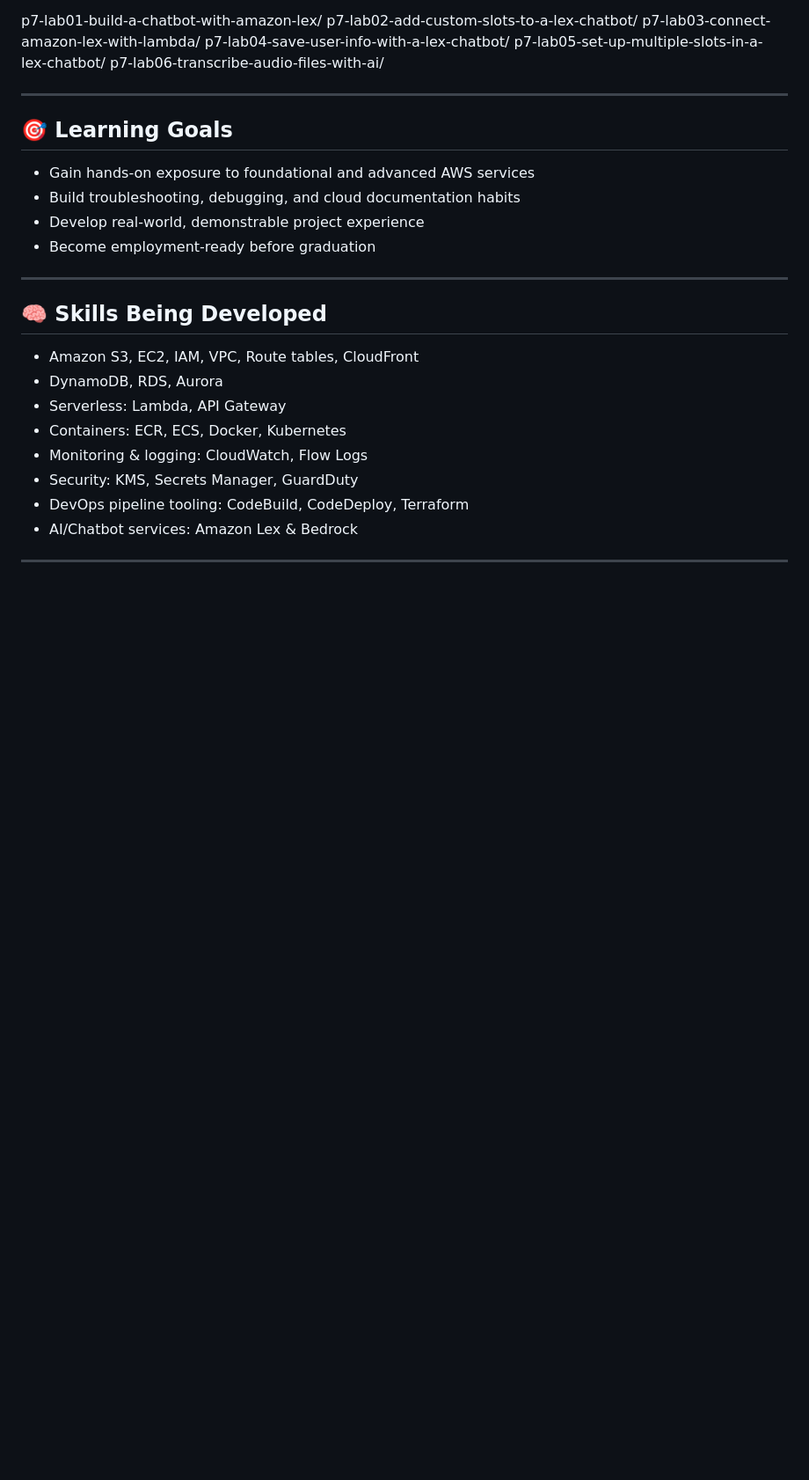
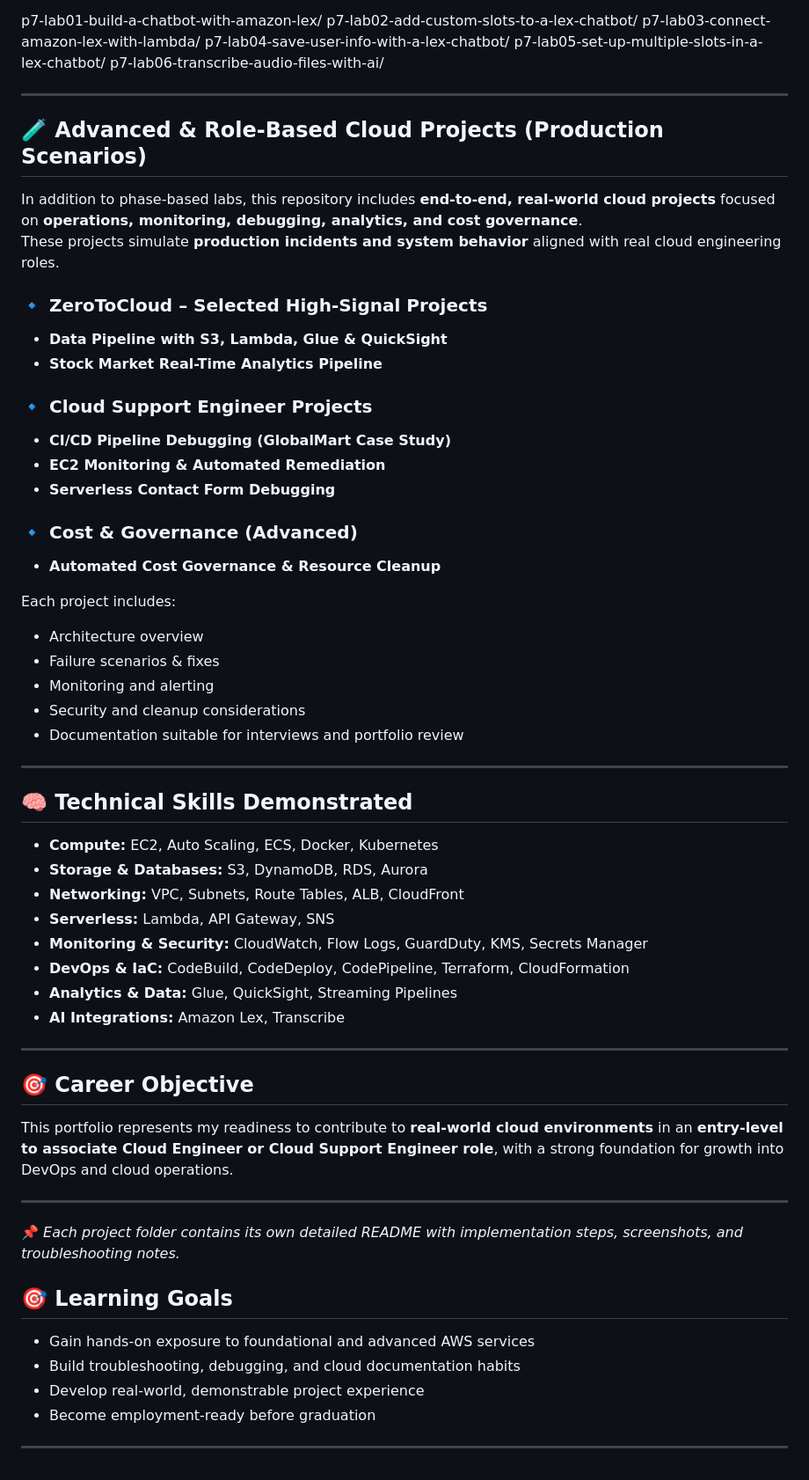
Before and after one commit to Chyarpsh/aws-cloud-engineer-projects, a Markdown page: README.md, the part around one of its changes. Shown at 88% size. GitHub-like rendering; blank space fills up the shorter version.

Commit message:
Revise README for AWS Cloud Engineering Portfolio
Updated the README to enhance clarity and detail about the AWS Cloud Engineering portfolio, including project descriptions and technical skills.

```diff
--- a/README.md
+++ b/README.md
@@ -93,6 +105,53 @@ p7-lab06-transcribe-audio-files-with-ai/
 
 ---
 
+## 🧪 Advanced & Role-Based Cloud Projects (Production Scenarios)
+
+In addition to phase-based labs, this repository includes **end-to-end, real-world cloud projects** focused on **operations, monitoring, debugging, analytics, and cost governance**.
+These projects simulate **production incidents and system behavior** aligned with real cloud engineering roles.
+
+### 🔹 ZeroToCloud – Selected High-Signal Projects
+- **Data Pipeline with S3, Lambda, Glue & QuickSight**
+- **Stock Market Real-Time Analytics Pipeline**
+
+### 🔹 Cloud Support Engineer Projects
+- **CI/CD Pipeline Debugging (GlobalMart Case Study)**
+- **EC2 Monitoring & Automated Remediation**
+- **Serverless Contact Form Debugging**
+
+### 🔹 Cost & Governance (Advanced)
+- **Automated Cost Governance & Resource Cleanup**
+
+Each project includes:
+- Architecture overview
+- Failure scenarios & fixes
+- Monitoring and alerting
+- Security and cleanup considerations
+- Documentation suitable for interviews and portfolio review
+
+---
+
+## 🧠 Technical Skills Demonstrated
+
+- **Compute:** EC2, Auto Scaling, ECS, Docker, Kubernetes
+- **Storage & Databases:** S3, DynamoDB, RDS, Aurora
+- **Networking:** VPC, Subnets, Route Tables, ALB, CloudFront
+- **Serverless:** Lambda, API Gateway, SNS
+- **Monitoring & Security:** CloudWatch, Flow Logs, GuardDuty, KMS, Secrets Manager
+- **DevOps & IaC:** CodeBuild, CodeDeploy, CodePipeline, Terraform, CloudFormation
+- **Analytics & Data:** Glue, QuickSight, Streaming Pipelines
+- **AI Integrations:** Amazon Lex, Transcribe
+
+---
+
+## 🎯 Career Objective
+
+This portfolio represents my readiness to contribute to **real-world cloud environments** in an **entry-level to associate Cloud Engineer or Cloud Support Engineer role**, with a strong foundation for growth into DevOps and cloud operations.
+
+---
+
+📌 *Each project folder contains its own detailed README with implementation steps, screenshots, and troubleshooting notes.*
+
 ## 🎯 Learning Goals
 
 - Gain hands-on exposure to foundational and advanced AWS services
@@ -101,16 +160,3 @@ p7-lab06-transcribe-audio-files-with-ai/
 - Become employment-ready before graduation
 
 ---
-
-## 🧠 Skills Being Developed
-
-- Amazon S3, EC2, IAM, VPC, Route tables, CloudFront
-- DynamoDB, RDS, Aurora
-- Serverless: Lambda, API Gateway
-- Containers: ECR, ECS, Docker, Kubernetes
-- Monitoring & logging: CloudWatch, Flow Logs
-- Security: KMS, Secrets Manager, GuardDuty
-- DevOps pipeline tooling: CodeBuild, CodeDeploy, Terraform
-- AI/Chatbot services: Amazon Lex & Bedrock
-
----
```
Also changed, not shown: other parts of README.md (+15 -3 lines).
